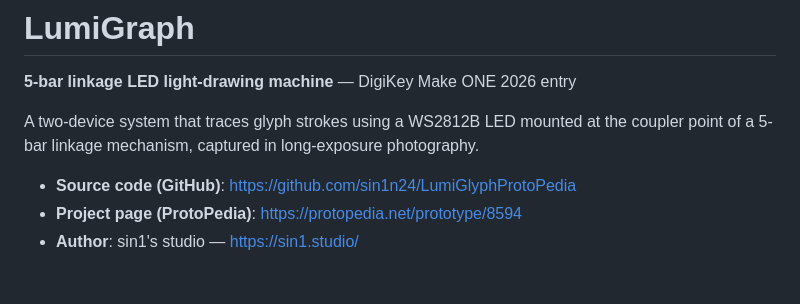
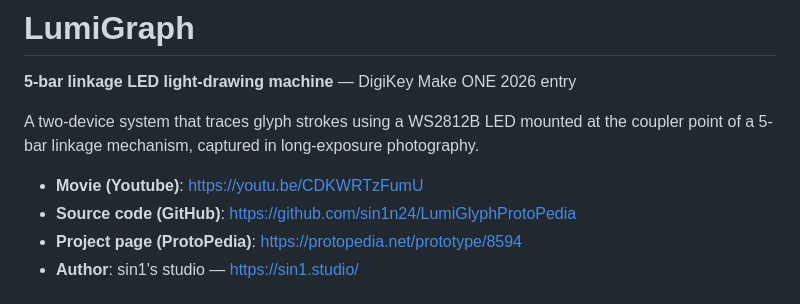
Before and after one commit to sin1n24/LumiGlyph, a Markdown page: README.md, the part around the change. Rendered like a GitHub page.

```diff
--- a/README.md
+++ b/README.md
@@ -4,6 +4,7 @@
 
 A two-device system that traces glyph strokes using a WS2812B LED mounted at the coupler point of a 5-bar linkage mechanism, captured in long-exposure photography.
 
+- **Movie (Youtube)**: https://youtu.be/CDKWRTzFumU
 - **Source code (GitHub)**: https://github.com/sin1n24/LumiGlyphProtoPedia
 - **Project page (ProtoPedia)**: https://protopedia.net/prototype/8594
 - **Author**: sin1's studio — https://sin1.studio/
```
